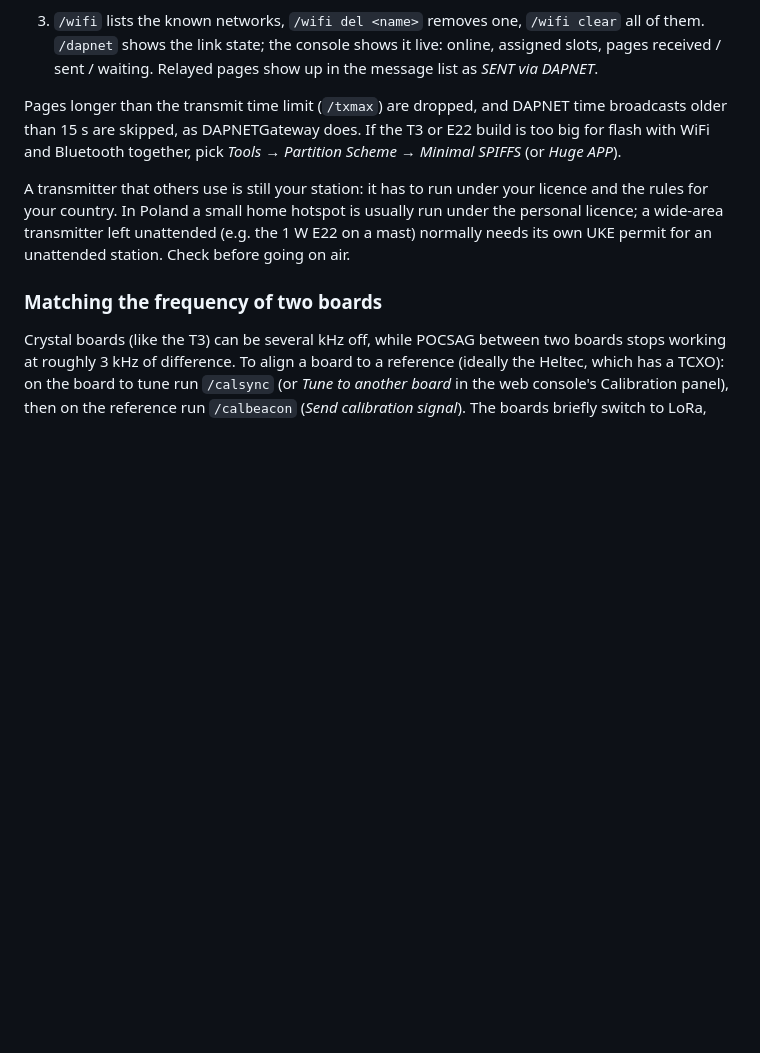
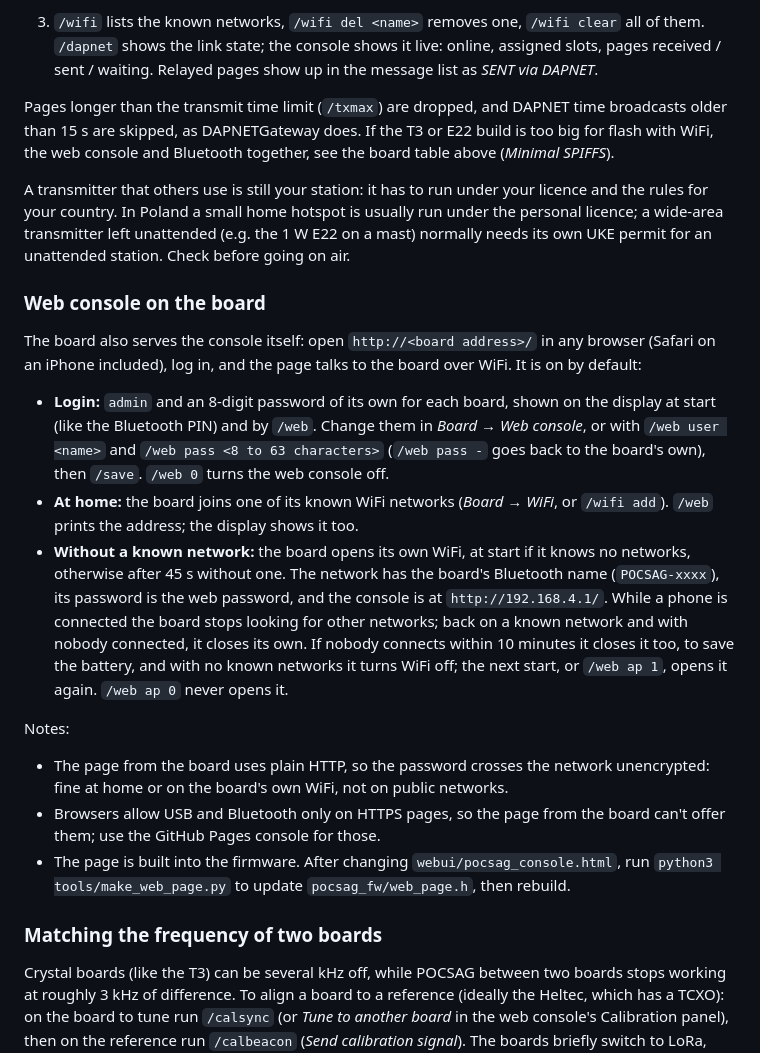
Before and after one commit to sq5nry/lora-pocsag, a Markdown page: README.md, the part around one of its changes. GitHub-like rendering; blank space fills up the shorter version.

```diff
--- a/README.md
+++ b/README.md
@@ -102,12 +115,40 @@ from NTP). Local pages from the console still go out at once.
 
 Pages longer than the transmit time limit (`/txmax`) are dropped, and DAPNET time broadcasts
 older than 15 s are skipped, as DAPNETGateway does. If the T3 or E22 build is too big for flash
-with WiFi and Bluetooth together, pick *Tools → Partition Scheme → Minimal SPIFFS* (or *Huge APP*).
+with WiFi, the web console and Bluetooth together, see the board table above (*Minimal SPIFFS*).
 
 A transmitter that others use is still your station: it has to run under your licence and the
 rules for your country. In Poland a small home hotspot is usually run under the personal licence;
 a wide-area transmitter left unattended (e.g. the 1 W E22 on a mast) normally needs its own UKE
 permit for an unattended station. Check before going on air.
+
+### Web console on the board
+
+The board also serves the console itself: open `http://<board address>/` in any browser (Safari on
+an iPhone included), log in, and the page talks to the board over WiFi. It is on by default:
+
+- **Login:** `admin` and an 8-digit password of its own for each board, shown on the display at
+  start (like the Bluetooth PIN) and by `/web`. Change them in *Board → Web console*, or with
+  `/web user <name>` and `/web pass <8 to 63 characters>` (`/web pass -` goes back to the board's
+  own), then `/save`. `/web 0` turns the web console off.
+- **At home:** the board joins one of its known WiFi networks (*Board → WiFi*, or
+  `/wifi add`). `/web` prints the address; the display shows it too.
+- **Without a known network:** the board opens its own WiFi, at start if it knows no networks,
+  otherwise after 45 s without one. The network has the board's Bluetooth name (`POCSAG-xxxx`),
+  its password is the web password, and the console is at `http://192.168.4.1/`. While a phone is
+  connected the board stops looking for other networks; back on a known network and with nobody
+  connected, it closes its own. If nobody connects within 10 minutes it closes it too, to save
+  the battery, and with no known networks it turns WiFi off; the next start, or `/web ap 1`, opens
+  it again. `/web ap 0` never opens it.
+
+Notes:
+
+- The page from the board uses plain HTTP, so the password crosses the network unencrypted: fine
+  at home or on the board's own WiFi, not on public networks.
+- Browsers allow USB and Bluetooth only on HTTPS pages, so the page from the board can't offer
+  them; use the GitHub Pages console for those.
+- The page is built into the firmware. After changing `webui/pocsag_console.html`, run
+  `python3 tools/make_web_page.py` to update `pocsag_fw/web_page.h`, then rebuild.
 
 ### Matching the frequency of two boards
 
```
Also changed, not shown: other parts of README.md (+16 -3 lines), media/ui.png, 9 other files.
